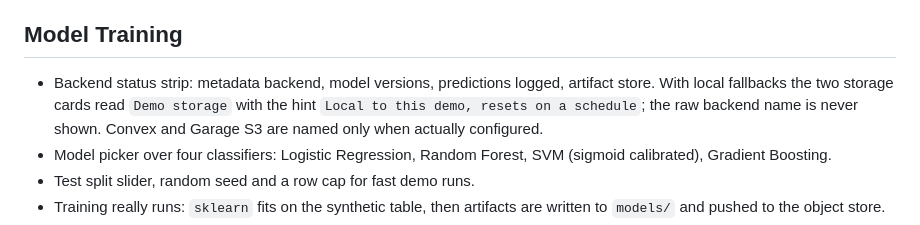
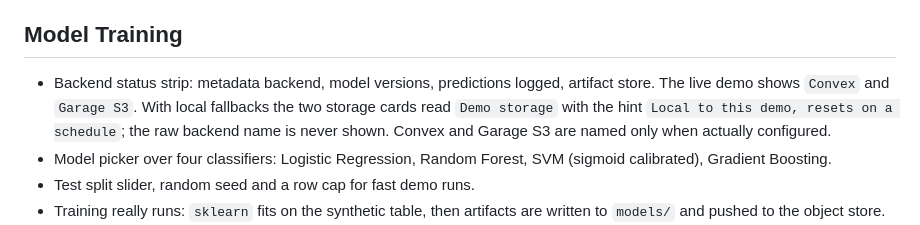
Before and after one commit to azrilamil/ctaid-poc, a Markdown page: docs/features.md, the part around the change. GitHub-like rendering.

```diff
--- a/docs/features.md
+++ b/docs/features.md
@@ -36,7 +36,7 @@ Prediction. The demo notice sits on every page.
 ## Model Training
 
 - Backend status strip: metadata backend, model versions, predictions logged,
-  artifact store. With local fallbacks the two storage cards read `Demo storage`
+  artifact store. The live demo shows `Convex` and `Garage S3`. With local fallbacks the two storage cards read `Demo storage`
   with the hint `Local to this demo, resets on a schedule`; the raw backend name
   is never shown. Convex and Garage S3 are named only when actually configured.
 - Model picker over four classifiers: Logistic Regression, Random Forest, SVM
```
Also changed, not shown: CHANGELOG.md (+2 -0 lines), README.md (+11 -4 lines), docs/screenshots/model-training.png.
